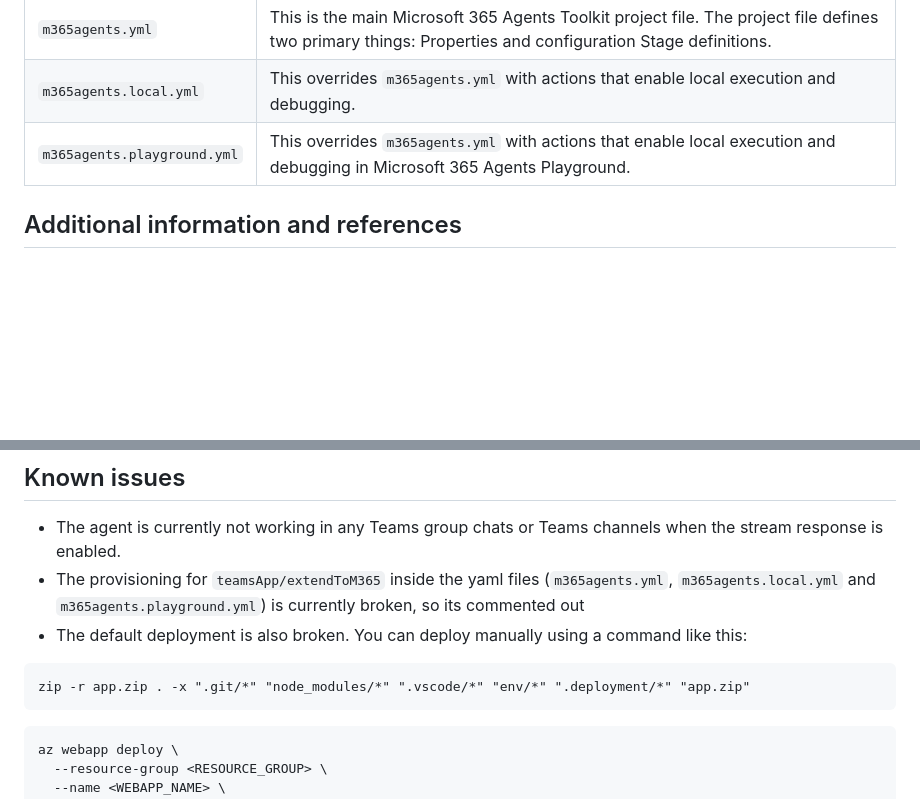
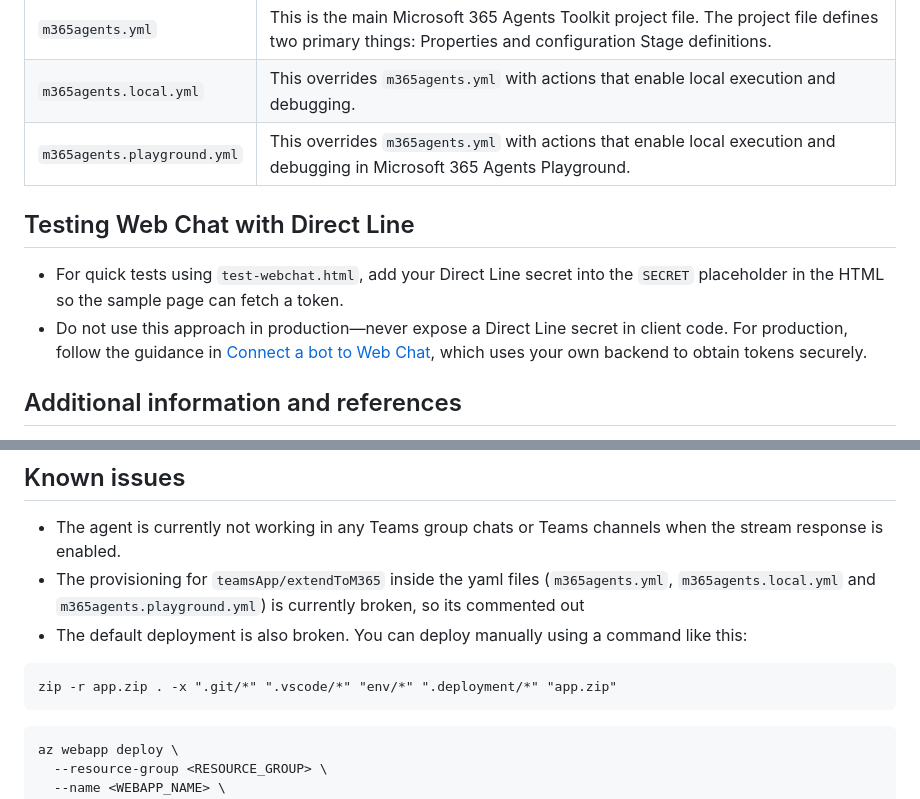
Before and after one commit to EmilioAK/M365_SDK_Proxy_Agent, a Markdown page: README.md, 2 parts joined by grey strips. GitHub-like rendering; blank space fills up the shorter version.

Commit message:
Add direct line instructions

````diff
--- a/README.md
+++ b/README.md
@@ -53,6 +53,11 @@ The following are Microsoft 365 Agents Toolkit specific project files. You can [
 |`m365agents.local.yml`|This overrides `m365agents.yml` with actions that enable local execution and debugging.|
 |`m365agents.playground.yml`| This overrides `m365agents.yml` with actions that enable local execution and debugging in Microsoft 365 Agents Playground.|
 
+## Testing Web Chat with Direct Line
+
+- For quick tests using `test-webchat.html`, add your Direct Line secret into the `SECRET` placeholder in the HTML so the sample page can fetch a token.
+- Do not use this approach in production—never expose a Direct Line secret in client code. For production, follow the guidance in [Connect a bot to Web Chat](https://learn.microsoft.com/en-us/azure/bot-service/bot-service-channel-connect-webchat?view=azure-bot-service-4.0&source=recommendations), which uses your own backend to obtain tokens securely.
+
 ## Additional information and references
 
 - [Microsoft 365 Agents Toolkit Documentations](https://docs.microsoft.com/microsoftteams/platform/toolkit/teams-toolkit-fundamentals)
@@ -64,7 +69,7 @@ The following are Microsoft 365 Agents Toolkit specific project files. You can [
 - The provisioning for `teamsApp/extendToM365` inside the yaml files (`m365agents.yml`, `m365agents.local.yml` and `m365agents.playground.yml`) is currently broken, so its commented out
 - The default deployment is also broken. You can deploy manually using a command like this:
 ```
-zip -r app.zip . -x ".git/*" "node_modules/*" ".vscode/*" "env/*" ".deployment/*" "app.zip"
+zip -r app.zip . -x ".git/*" ".vscode/*" "env/*" ".deployment/*" "app.zip"
 ```
 ```
 az webapp deploy \
````
